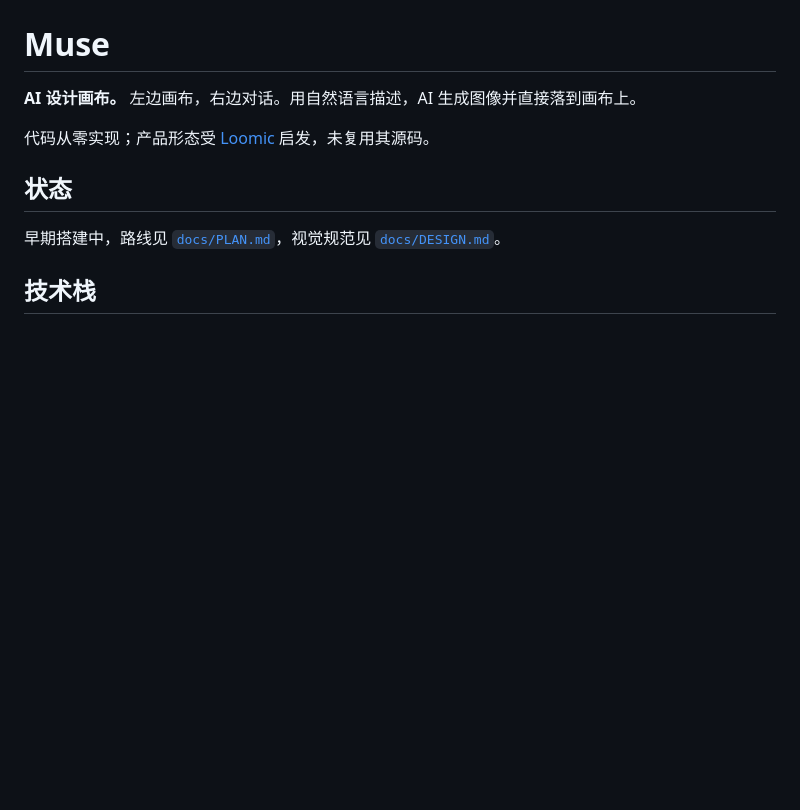
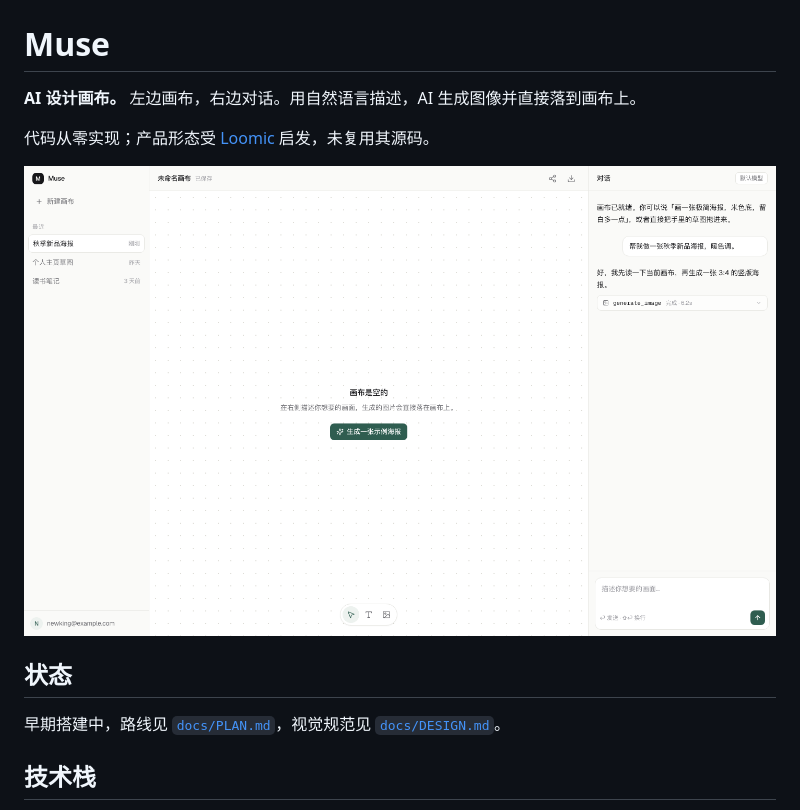
Before and after one commit to New-King/muse, a Markdown page: README.md, the part around the change. Rendered like a GitHub page; pictures changed too: docs/preview.png (added); blank space fills up the shorter version.

Commit message:
docs: 工作区预览图

```diff
--- a/README.md
+++ b/README.md
@@ -3,6 +3,8 @@
 **AI 设计画布。** 左边画布，右边对话。用自然语言描述，AI 生成图像并直接落到画布上。
 
 代码从零实现；产品形态受 [Loomic](https://github.com/fancyboi999/Loomic) 启发，未复用其源码。
+
+![工作区](docs/preview.png)
 
 ## 状态
 
```
